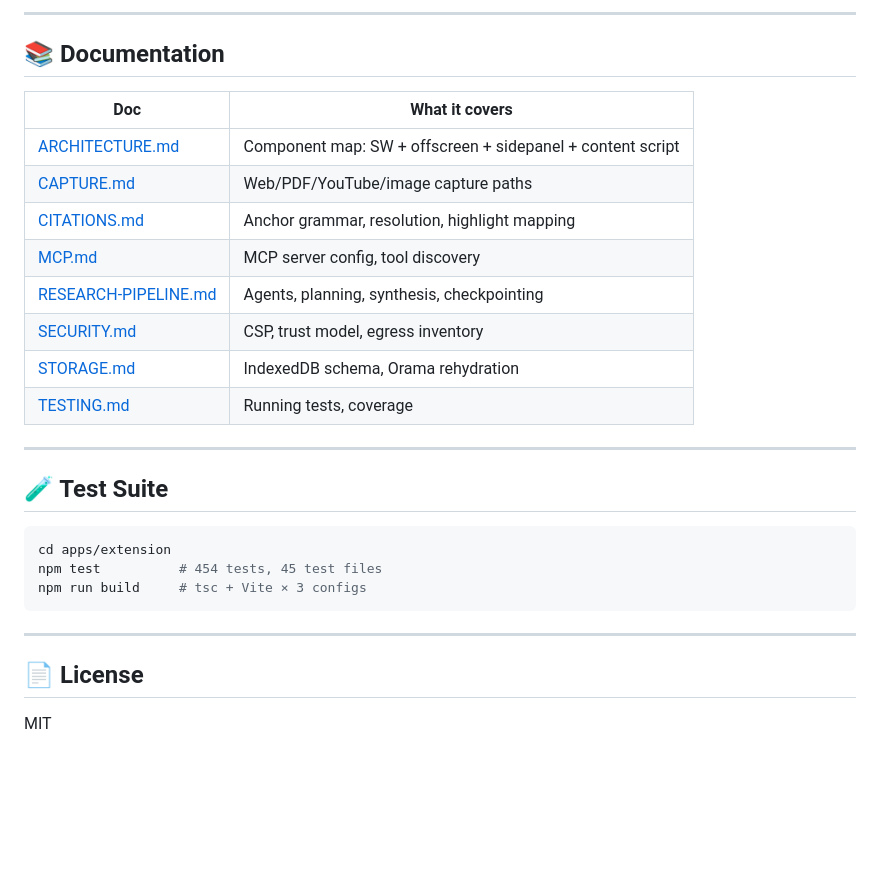
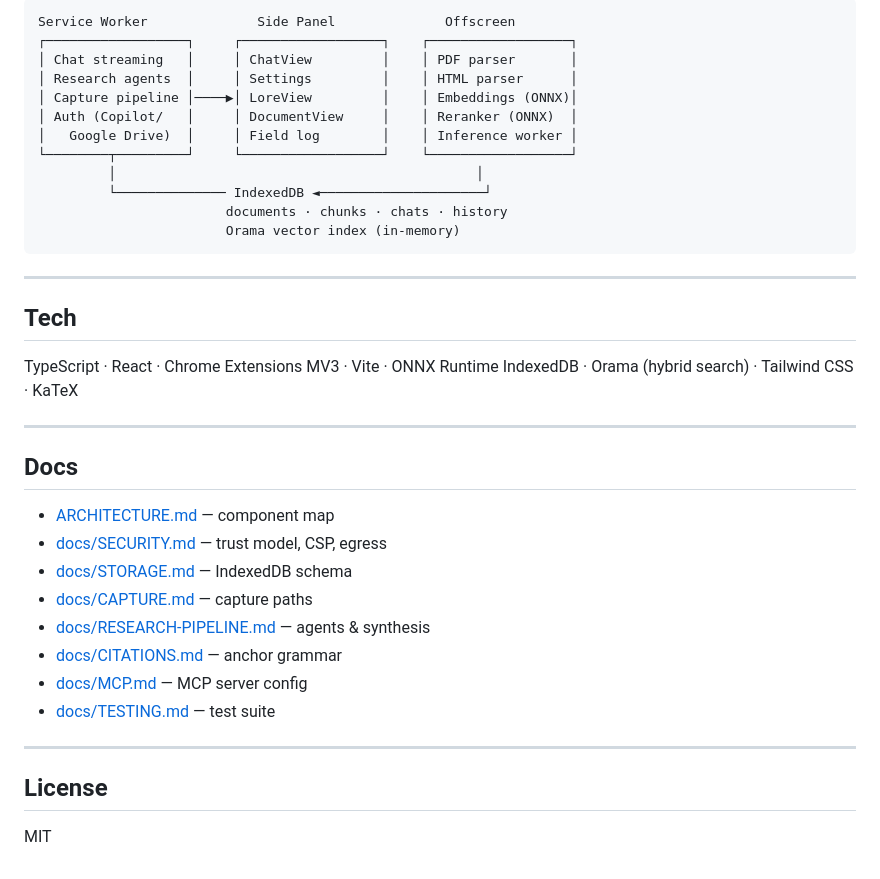
Before and after one commit to astranero/magpie, a Markdown page: README.md, the part around one of its changes. Rendered like a GitHub page; blank space fills up the shorter version.

````diff
--- a/README.md
+++ b/README.md
@@ -84,30 +45,39 @@ Deep dive: [ARCHITECTURE.md](ARCHITECTURE.md) · [STORAGE.md](docs/STORAGE.md)
----
-
-## 📚 Documentation
-
-| Doc | What it covers |
-|-----|---------------|
-| [ARCHITECTURE.md](ARCHITECTURE.md) | Component map: SW + offscreen + sidepanel + content script |
-| [CAPTURE.md](docs/CAPTURE.md) | Web/PDF/YouTube/image capture paths |
-| [CITATIONS.md](docs/CITATIONS.md) | Anchor grammar, resolution, highlight mapping |
-| [MCP.md](docs/MCP.md) | MCP server config, tool discovery |
-| [RESEARCH-PIPELINE.md](docs/RESEARCH-PIPELINE.md) | Agents, planning, synthesis, checkpointing |
-| [SECURITY.md](docs/SECURITY.md) | CSP, trust model, egress inventory |
-| [STORAGE.md](docs/STORAGE.md) | IndexedDB schema, Orama rehydration |
-| [TESTING.md](docs/TESTING.md) | Running tests, coverage |
-
----
-
-## 🧪 Test Suite
-
-```bash
-cd apps/extension
-npm test          # 454 tests, 45 test files
-npm run build     # tsc + Vite × 3 configs
+Service Worker              Side Panel              Offscreen
+┌──────────────────┐     ┌──────────────────┐    ┌──────────────────┐
+│ Chat streaming   │     │ ChatView         │    │ PDF parser       │
+│ Research agents  │     │ Settings         │    │ HTML parser      │
+│ Capture pipeline │────▶│ LoreView         │    │ Embeddings (ONNX)│
+│ Auth (Copilot/   │     │ DocumentView     │    │ Reranker (ONNX)  │
+│   Google Drive)  │     │ Field log        │    │ Inference worker │
+└────────┬─────────┘     └──────────────────┘    └──────────────────┘
+         │                                              │
+         └────────────── IndexedDB ◄─────────────────────┘
+                        documents · chunks · chats · history
+                        Orama vector index (in-memory)
 ```
 
 ---
 
-## 📄 License
+## Tech
+
+TypeScript · React · Chrome Extensions MV3 · Vite · ONNX Runtime
+IndexedDB · Orama (hybrid search) · Tailwind CSS · KaTeX
+
+---
+
+## Docs
+
+- [ARCHITECTURE.md](ARCHITECTURE.md) — component map
+- [docs/SECURITY.md](docs/SECURITY.md) — trust model, CSP, egress
+- [docs/STORAGE.md](docs/STORAGE.md) — IndexedDB schema
+- [docs/CAPTURE.md](docs/CAPTURE.md) — capture paths
+- [docs/RESEARCH-PIPELINE.md](docs/RESEARCH-PIPELINE.md) — agents & synthesis
+- [docs/CITATIONS.md](docs/CITATIONS.md) — anchor grammar
+- [docs/MCP.md](docs/MCP.md) — MCP server config
+- [docs/TESTING.md](docs/TESTING.md) — test suite
+
+---
+
+## License
 
 MIT
````
Also changed, not shown: other parts of README.md (+22 -61 lines).
